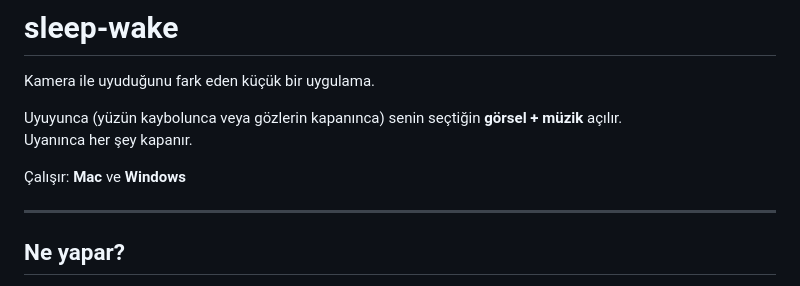
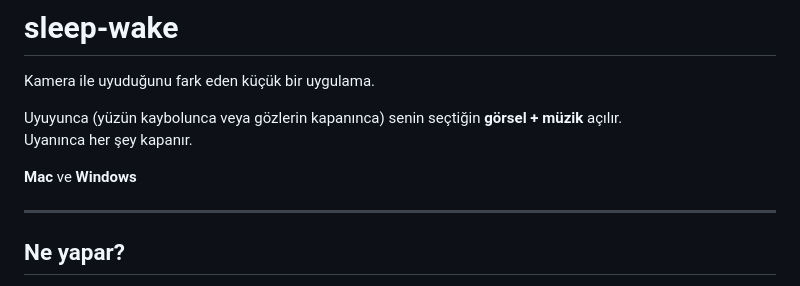
Before and after one commit to eisenheiim/uyan-guzel-ac-gozunu, a Markdown page: README.md, the part around the change. Drawn GitHub-style.

```diff
--- a/README.md
+++ b/README.md
@@ -5,7 +5,7 @@ Kamera ile uyuduğunu fark eden küçük bir uygulama.
 Uyuyunca (yüzün kaybolunca veya gözlerin kapanınca) senin seçtiğin **görsel + müzik** açılır.
 Uyanınca her şey kapanır.
 
-Çalışır: **Mac** ve **Windows**
+**Mac** ve **Windows**
 
 ---
 
```
